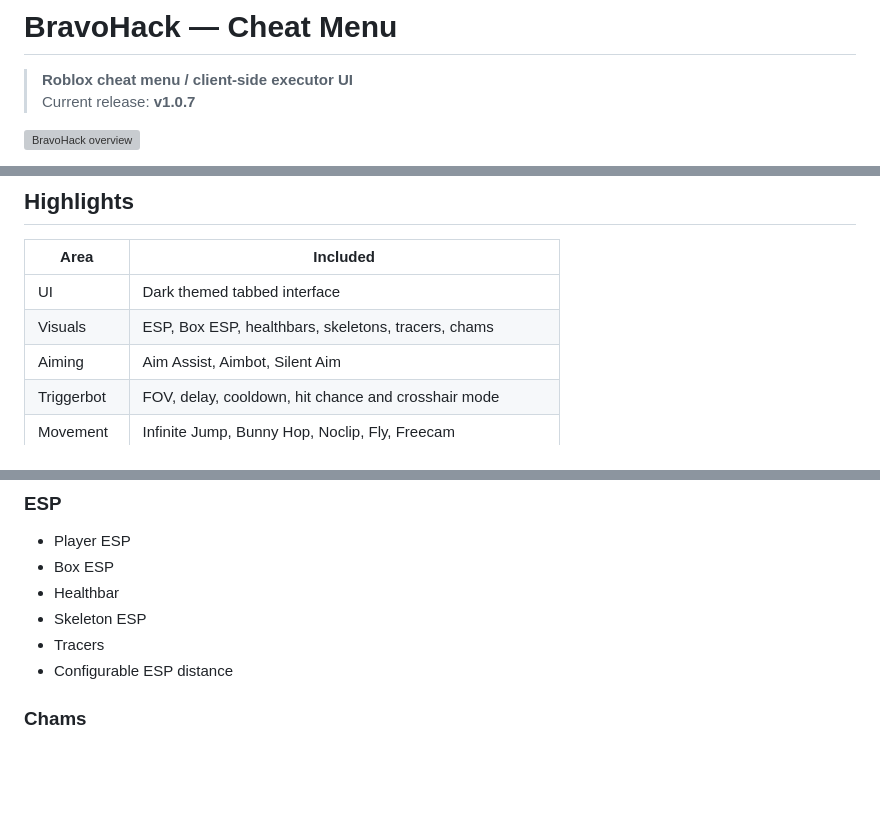
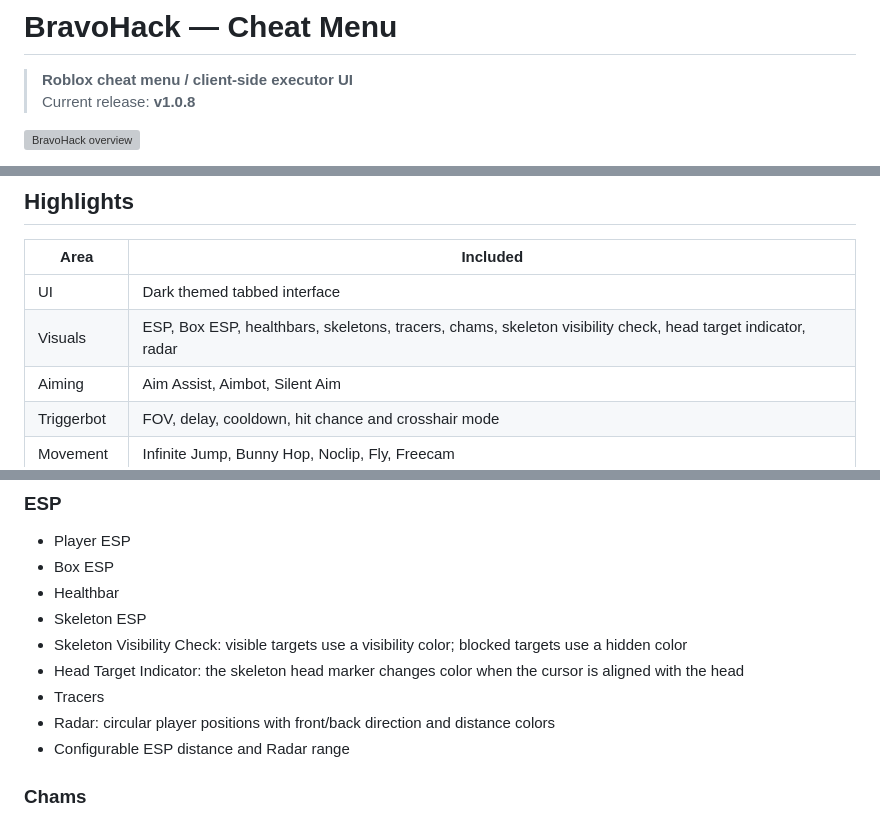
Before and after one commit to BravoBuilds/BravoHack, a Markdown page: README.md, 3 parts joined by grey strips. Rendered like a GitHub page; blank space fills up the shorter version; grey boxes are pictures that could not be loaded.

Commit message:
Document v1.0.8 visual diagnostics and radar

```diff
--- a/README.md
+++ b/README.md
@@ -1,7 +1,7 @@
 # BravoHack — Cheat Menu
 
 > **Roblox cheat menu / client-side executor UI**
-> Current release: **v1.0.7**
+> Current release: **v1.0.8**
 
 ![BravoHack overview](assets/overview.svg)
 
@@ -38,7 +38,7 @@ BravoHack is a modular Roblox Lua cheat menu designed for an executor/client-sid
 | Area | Included |
 |---|---|
 | UI | Dark themed tabbed interface |
-| Visuals | ESP, Box ESP, healthbars, skeletons, tracers, chams |
+| Visuals | ESP, Box ESP, healthbars, skeletons, tracers, chams, skeleton visibility check, head target indicator, radar |
 | Aiming | Aim Assist, Aimbot, Silent Aim |
 | Triggerbot | FOV, delay, cooldown, hit chance and crosshair mode |
 | Movement | Infinite Jump, Bunny Hop, Noclip, Fly, Freecam |
@@ -85,8 +85,11 @@ The Visuals section contains player-rendering and targeting visuals.
 - Box ESP
 - Healthbar
 - Skeleton ESP
+- Skeleton Visibility Check: visible targets use a visibility color; blocked targets use a hidden color
+- Head Target Indicator: the skeleton head marker changes color when the cursor is aligned with the head
 - Tracers
-- Configurable ESP distance
+- Radar: circular player positions with front/back direction and distance colors
+- Configurable ESP distance and Radar range
 
 ### Chams
 
```
Also changed, not shown: other parts of README.md (+2 -2 lines).
